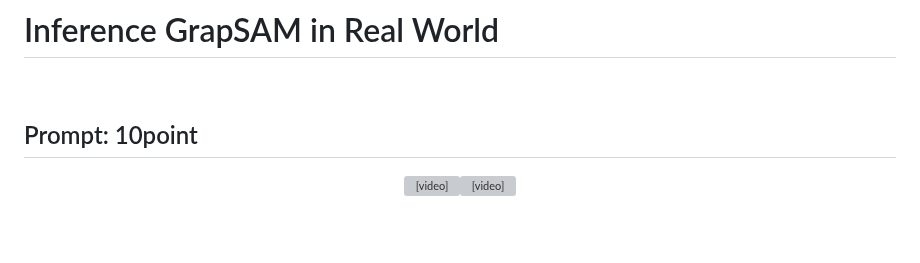
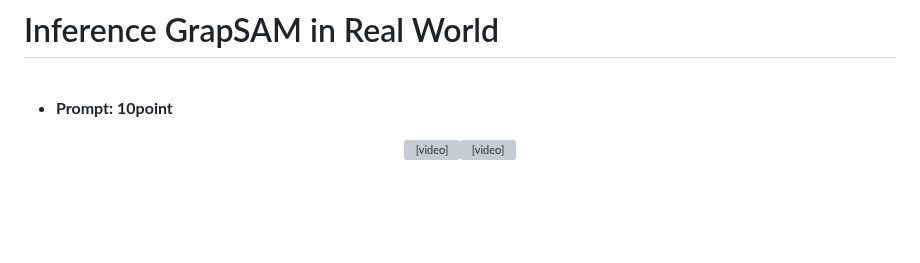
Before and after one commit to gistailab/gistailab.github.io, a Markdown page: graspsam/index.md, the part around the change. Rendered like a GitHub page; grey boxes are pictures that could not be loaded.

```diff
--- a/graspsam/index.md
+++ b/graspsam/index.md
@@ -254,7 +254,9 @@ title: "GraspSAM: When Segment Anything Model Meets Grasp Detection"
 
 <br>
 
-## Prompt: 10point
+<!-- ## Prompt: 10point -->
+- **Prompt: 10point**
+
 
 <!-- <center>
     <video width="75%" autoplay muted loop>
```
